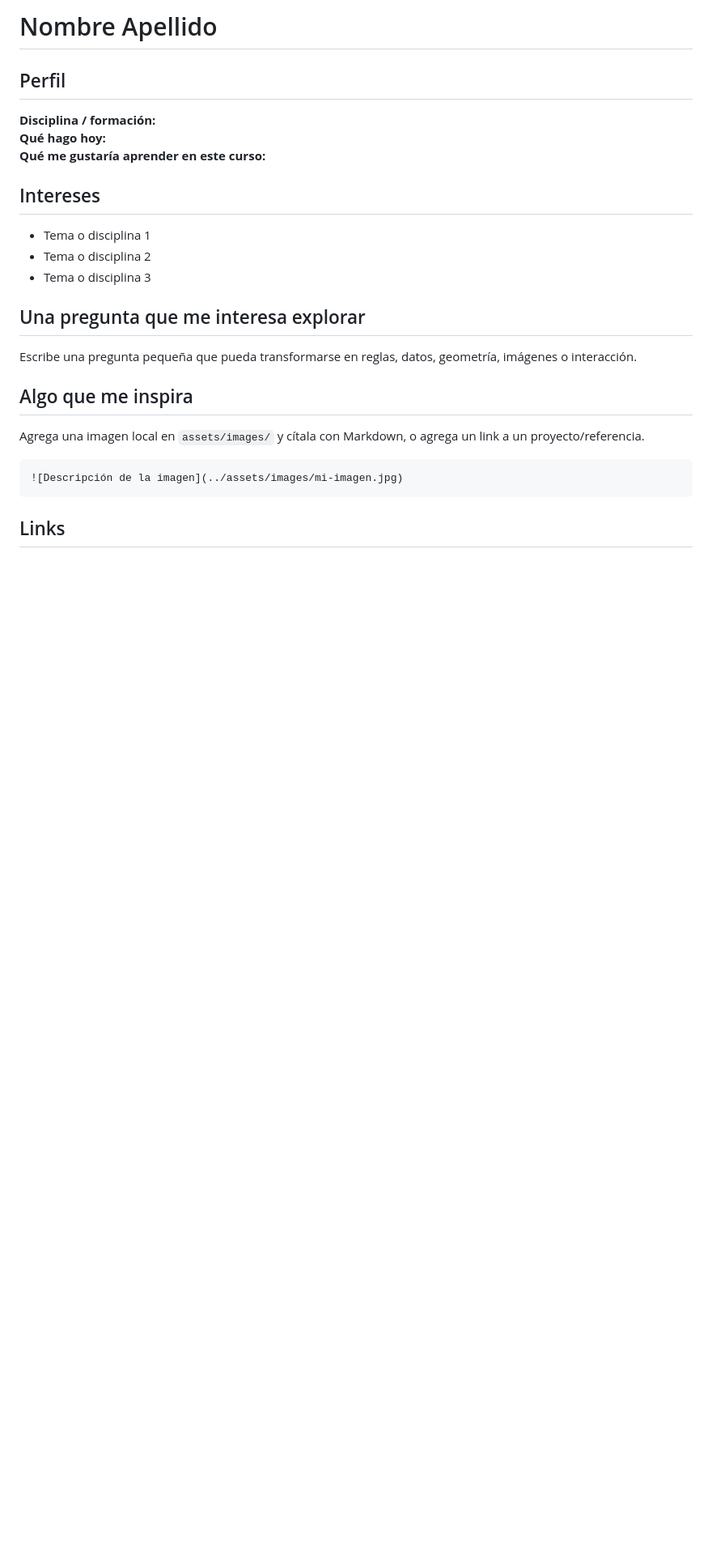
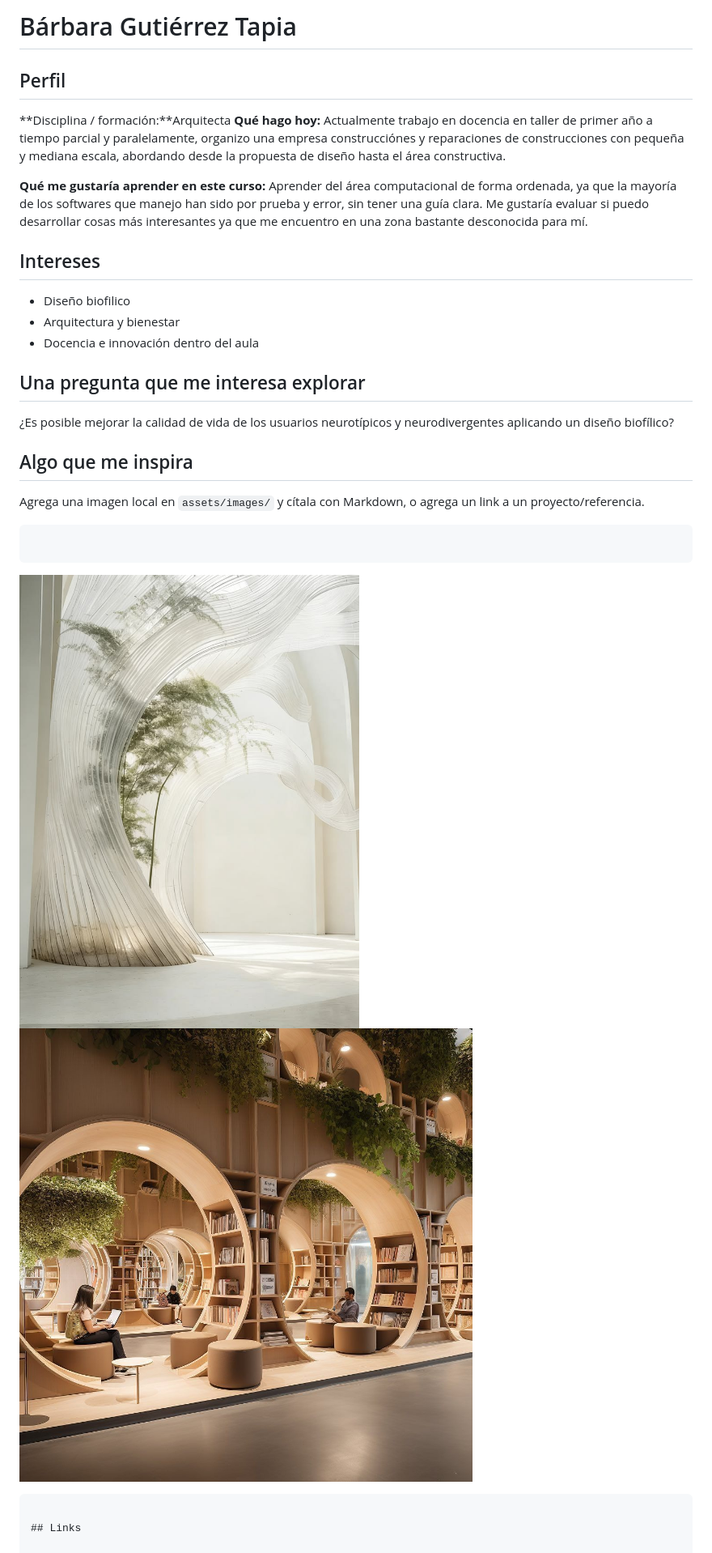
Before and after one commit to BarbaraGT-gitHb/computaci-n-avanzada-2026, a Markdown page: about/README.md, the part around the change. Shown: that part at 81% size. Drawn GitHub-style; pictures changed too: assets/images/ref1.jpg (added), assets/images/referente3.jpg (added); blank space fills up the shorter version.

Commit message:
IMAGENES

````diff
--- a/about/README.md
+++ b/about/README.md
@@ -1,27 +1,30 @@
-# Nombre Apellido
+# Bárbara Gutiérrez Tapia
 
 ## Perfil
 
-**Disciplina / formación:**
-**Qué hago hoy:**
-**Qué me gustaría aprender en este curso:**
+**Disciplina / formación:**Arquitecta
+**Qué hago hoy:** Actualmente trabajo en docencia en taller de primer año a tiempo parcial y paralelamente, organizo una empresa construcciónes y reparaciones de construcciones con pequeña y mediana escala, abordando desde la propuesta de diseño hasta el área constructiva.
+
+**Qué me gustaría aprender en este curso:** Aprender del área computacional de forma ordenada, ya que la mayoría de los softwares que manejo han sido por prueba y error, sin tener una guía clara. Me gustaría evaluar si puedo desarrollar cosas más interesantes ya que me encuentro en una zona bastante desconocida para mí.
 
 ## Intereses
 
-- Tema o disciplina 1
-- Tema o disciplina 2
-- Tema o disciplina 3
+- Diseño biofilico
+- Arquitectura y bienestar
+- Docencia e innovación dentro del aula
 
 ## Una pregunta que me interesa explorar
 
-Escribe una pregunta pequeña que pueda transformarse en reglas, datos, geometría, imágenes o interacción.
+¿Es posible mejorar la calidad de vida de los usuarios neurotípicos y neurodivergentes aplicando un diseño biofílico?
 
 ## Algo que me inspira
 
 Agrega una imagen local en `assets/images/` y cítala con Markdown, o agrega un link a un proyecto/referencia.
 
 ```md
-![Descripción de la imagen](../assets/images/mi-imagen.jpg)
+```
+![a](../assets/images/ref1.jpg)
+![b](../assets/images/referente3.jpg)
 ```
 
 ## Links
````
Also changed, not shown: assets/images/referente2.jpg (added).
